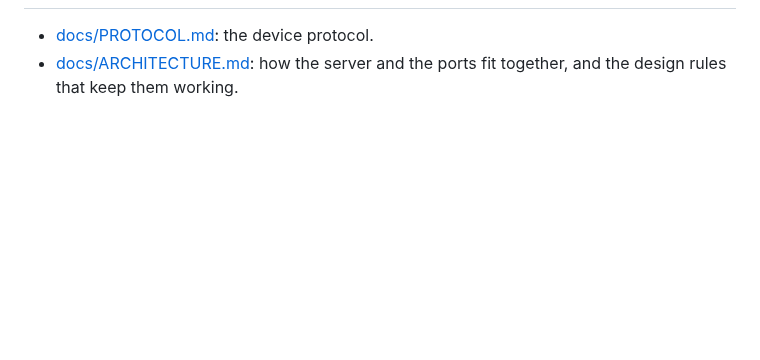
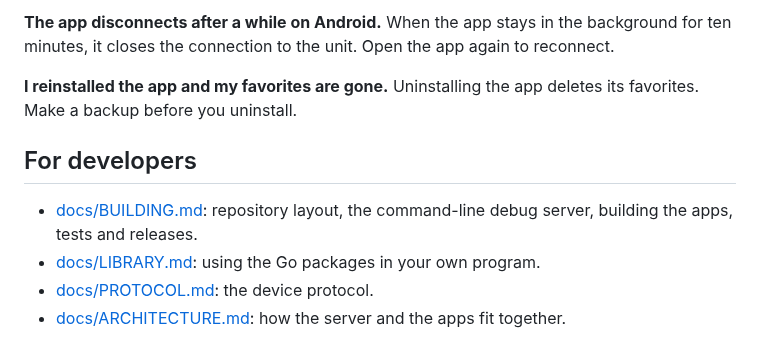
Before and after one commit to rrgmc/ck-karaoke, a Markdown page: README.md, the part around one of its changes. Rendered like a GitHub page; blank space fills up the shorter version.

```diff
--- a/README.md
+++ b/README.md
@@ -149,4 +119,16 @@ for how to sign it.
 
+**The app disconnects after a while on Android.** When the app stays in the
+background for ten minutes, it closes the connection to the unit. Open the app
+again to reconnect.
+
+**I reinstalled the app and my favorites are gone.** Uninstalling the app
+deletes its favorites. Make a backup before you uninstall.
+
+## For developers
+
+- [docs/BUILDING.md](docs/BUILDING.md): repository layout, the command-line
+  debug server, building the apps, tests and releases.
+- [docs/LIBRARY.md](docs/LIBRARY.md): using the Go packages in your own program.
 - [docs/PROTOCOL.md](docs/PROTOCOL.md): the device protocol.
-- [docs/ARCHITECTURE.md](docs/ARCHITECTURE.md): how the server and the ports fit
-  together, and the design rules that keep them working.
+- [docs/ARCHITECTURE.md](docs/ARCHITECTURE.md): how the server and the apps fit
+  together.
```
Also changed, not shown: other parts of README.md (+82 -112 lines), docs/BUILDING.md (+4 -2 lines), docs/screenshots/artists.png (added), docs/screenshots/folder.png (added), docs/screenshots/now.png (added), docs/screenshots/search.png (added), docs/screenshots/share.png (added).
